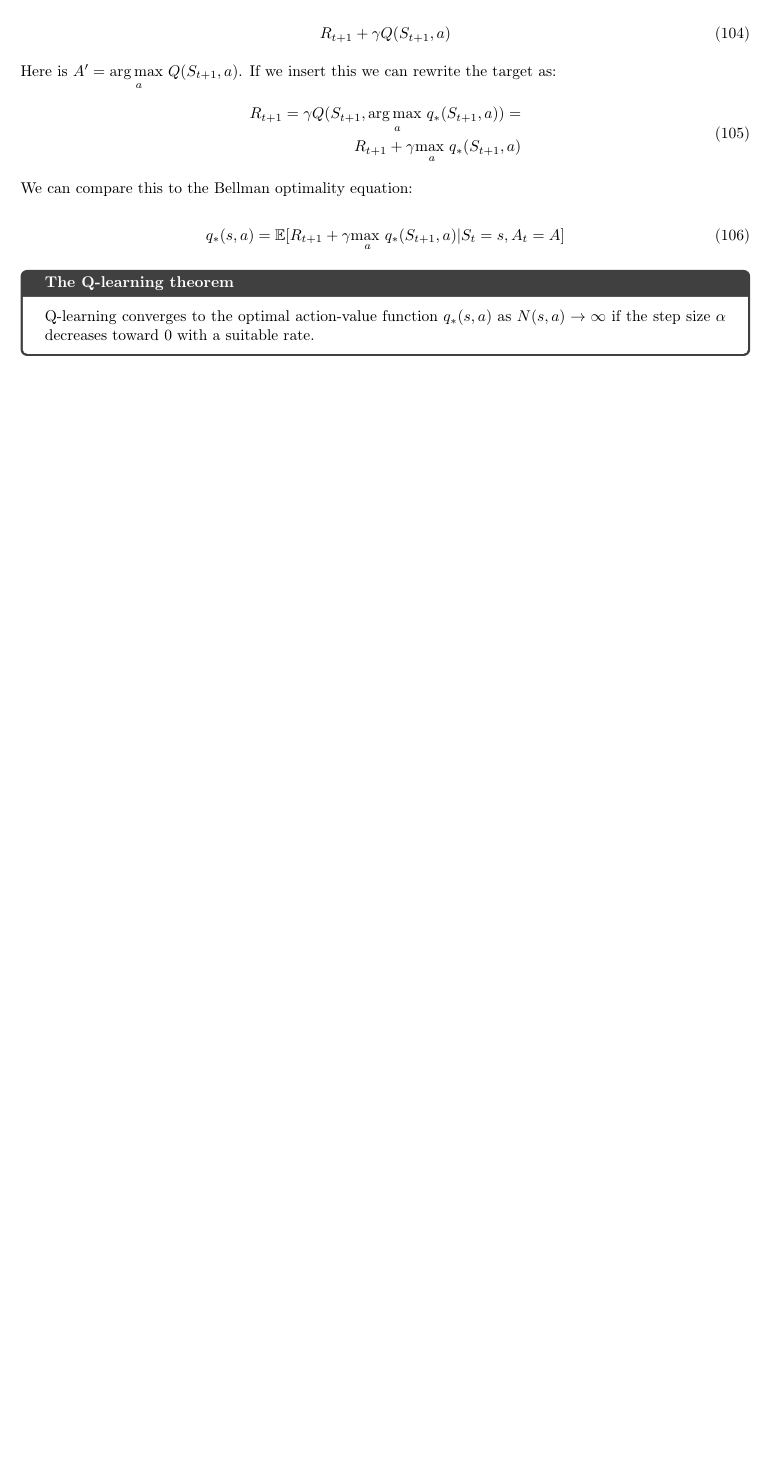
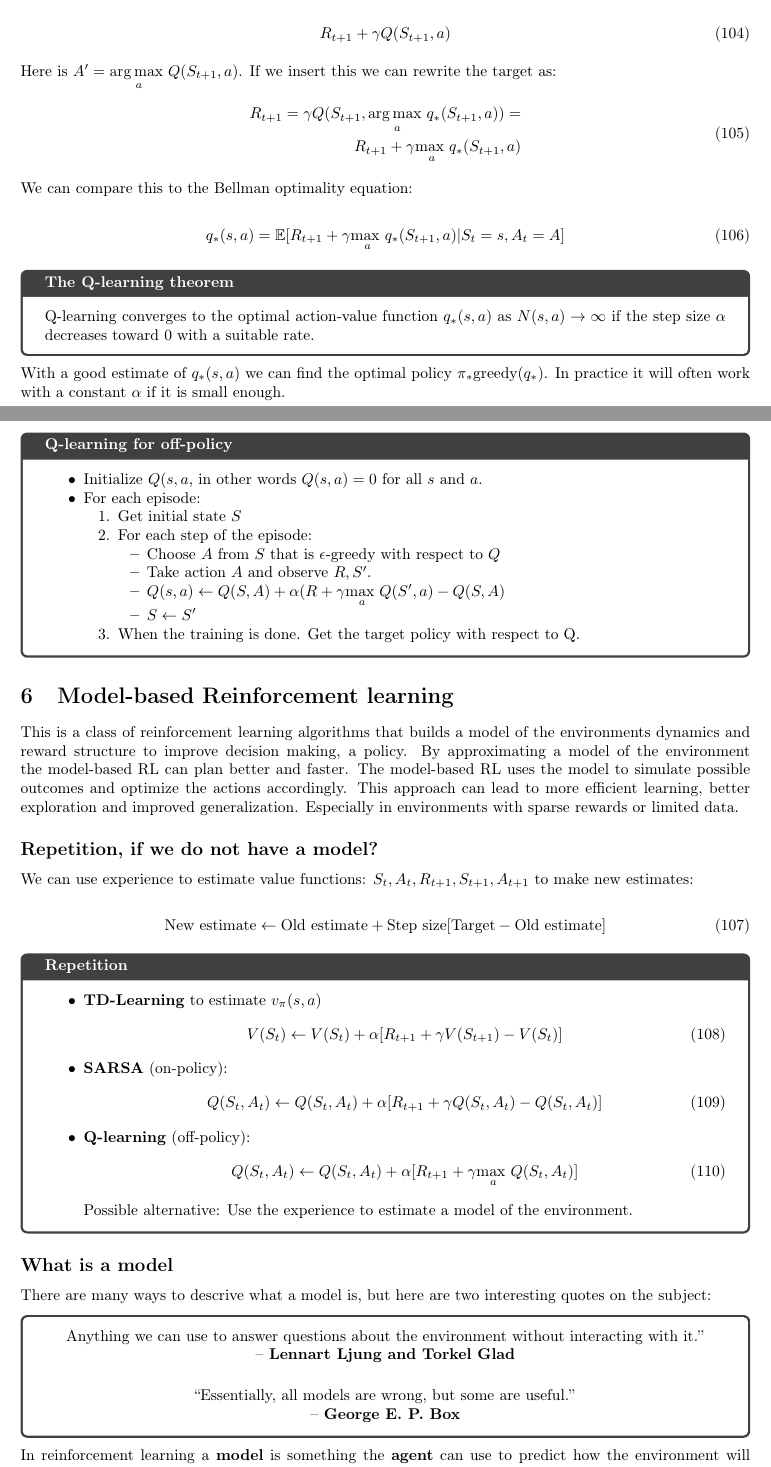
Before and after one commit to Falk0/latex_master1_semester2, a LaTeX document (reinforcement_learning/master.tex, which reads reinforcement_learning/lec5.tex, reinforcement_learning/lec6.tex): part of page 22 of 22 before the commit and two parts of pages 22 and 23 of 24 after it, the two joined at a grey line, cut so that both start at the same text, the shorter picture padded with empty space. Compiled offline with pdfLaTeX.

Commit message:
saving progress

```diff
--- a/reinforcement_learning/lec5.tex
+++ b/reinforcement_learning/lec5.tex
@@ -208,3 +208,23 @@ We can compare this to the Bellman optimality equation:
 \begin{wbox}{The Q-learning theorem}
 Q-learning converges to the optimal action-value function $q_*(s,a)$ as $N(s,a) \rightarrow \infty$ if the step size $\alpha$ decreases toward 0 with a suitable rate.
 \end{wbox}
+
+With a good estimate of $q_*(s,a)$ we can find the optimal policy $\pi_*\text{greedy}(q_*)$. In practice it will often work with a constant $\alpha$ if it is small enough.
+
+\begin{wbox}{Q-learning for off-policy}
+\begin{itemize}
+	\item Initialize $Q(s,a$, in other words $Q(s,a) = 0$ for all $s$ and $a$.
+	\item For each episode:
+	\begin{enumerate}
+		\item Get initial state $S$
+		\item For each step of the episode:
+			\begin{itemize}
+				\item Choose $A$ from $S$ that is $\epsilon$-greedy with respect to $Q$
+				\item Take action $A$ and observe $R,S^{\prime}$.
+				\item $Q(s,a) \leftarrow Q(S,A) + \alpha(R + \gamma \underset{a}{\text{max }}Q(S^{\prime},a) -Q(S,A)$
+				\item $S \leftarrow S^{\prime}$
+			\end{itemize}
+		\item When the training is done. Get the target policy with respect to Q.
+	\end{enumerate}
+\end{itemize}
+\end{wbox}
--- /dev/null
+++ b/reinforcement_learning/lec6.tex
@@ -0,0 +1,45 @@
+\section{Model-based Reinforcement learning}
+This is a class of reinforcement learning algorithms that builds a model of the environments dynamics and reward structure to improve decision making, a policy. By approximating a model of the environment the model-based RL can plan better and faster. The model-based RL uses the model to simulate possible outcomes and optimize the actions accordingly. This approach can lead to more efficient learning, better exploration and improved generalization. Especially in environments with sparse rewards or limited data.
+
+\subsection*{Repetition, if we do not have a model?}
+We can use experience to estimate value functions: $S_t, A_t, R_{t+1}, S_{t+1}, A_{t+1}$ to make new estimates:
+
+	\begin{equation}
+		\text{New estimate} \leftarrow \text{Old estimate} + \text{Step size} [\text{Target} - \text{Old estimate}]
+	\end{equation}
+
+\begin{wbox}{Repetition}
+\begin{itemize}
+	\item \textbf{TD-Learning} to estimate $v_\pi(s,a)$
+		\begin{equation}
+			V(S_t) \leftarrow V(S_t) + \alpha [R_{t+1} + \gamma V(S_{t+1}) - V(S_t)]
+		\end{equation}
+	\item \textbf{SARSA} (on-policy):
+		\begin{equation}
+			Q(S_t, A_t) \leftarrow Q(S_t,A_t) + \alpha[R_{t+1} + \gamma Q(S_t,A_t) - Q(S_t,A_t)]
+		\end{equation}
+	\item \textbf{Q-learning} (off-policy):
+		\begin{equation}
+			Q(S_t, A_t) \leftarrow Q(S_t,A_t) + \alpha [R_{t+1} + \gamma \underset{a}{\text{max }}Q(S_t,A_t)]
+		\end{equation}
+		Possible alternative: Use the experience to estimate a model of the environment.
+\end{itemize}
+\end{wbox}
+
+
+\subsection*{What is a model}
+There are many ways to descrive what a model is, but here are two interesting quotes on the subject:
+
+
+\begin{wbox}{}
+\begin{center}
+Anything we can use to answer questions about the environment without interacting
+with it.” \\– \textbf{Lennart Ljung and Torkel Glad}
+
+\vspace{0.5 cm}
+
+“Essentially, all models are wrong, but some are useful.” \\– \textbf{George E. P. Box}
+\end{center}
+\end{wbox}
+
+In reinforcement learning a \textbf{model} is something the \textbf{agent} can use to predict how the environment will respond to a given action. It can:
@@ -0,0 +50,5 @@
+\end{itemize}
+
+A \textbf{distribution model} is a model that provides probabilities for all possible possibilities: $p(s^{\prime}, r|s,a)$. This is in general more difficult than the other type of model. \textbf{Sample model} provides us with one random sample from the possible outcomes.
+
+\subsection*{Why model-based?}
```
Also changed, not shown: reinforcement_learning/lec4.tex (+1 -1 lines), reinforcement_learning/master.tex (+1 -0 lines), deep_learning_for_image_analysis/master.pdf, digital_imaging_systems/figures/Presentkort.pdf (deleted), reinforcement_learning/master.pdf, reinforcement_learning/lec5.tex (2 more changed lines), reinforcement_learning/lec6.tex (4 more changed lines).
